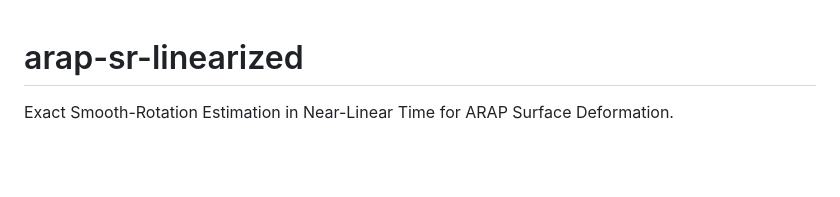
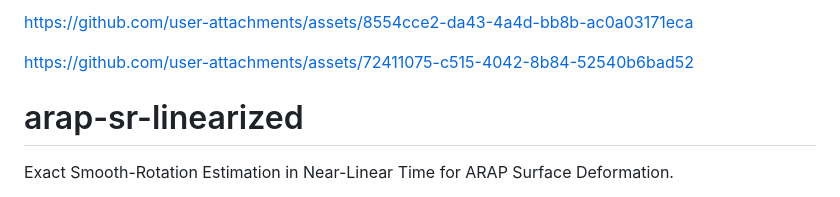
Before and after one commit to mauriciocele/arap-sr-linearized, a Markdown page: README.md, the part around the change. GitHub-like rendering; blank space fills up the shorter version.

Commit message:
Update README.md
Added videos generated via the solver

```diff
--- a/README.md
+++ b/README.md
@@ -1,3 +1,11 @@
+
+
+https://github.com/user-attachments/assets/8554cce2-da43-4a4d-bb8b-ac0a03171eca
+
+
+https://github.com/user-attachments/assets/72411075-c515-4042-8b84-52540b6bad52
+
+
 # arap-sr-linearized
 Exact Smooth-Rotation Estimation in Near-Linear Time for ARAP Surface Deformation.
 
```
